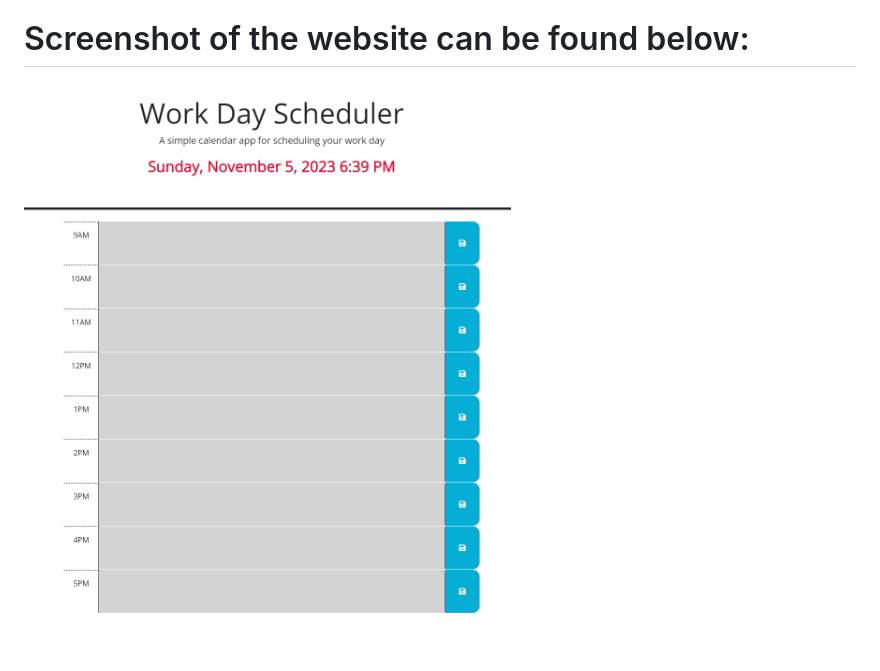
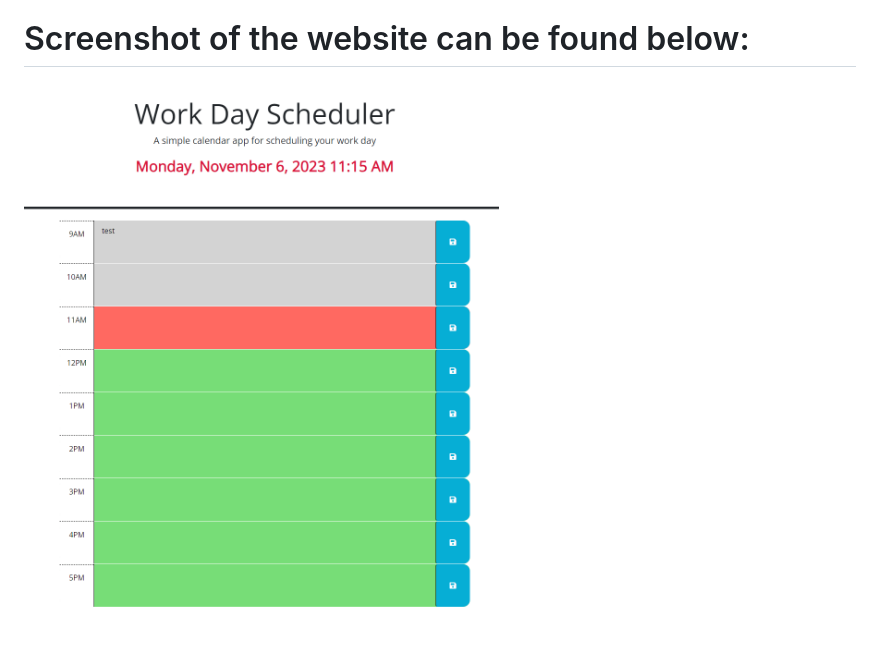
Before and after one commit to waltscode/Module5_challenge, a Markdown page: README.md, the part around the change. Rendered like a GitHub page; pictures changed too: image-1.png (added), image.png (deleted).

Commit message:
changed the screenshot in the README

```diff
--- a/README.md
+++ b/README.md
@@ -37,4 +37,4 @@ https://waltscode.github.io/Module5_challenge/
 
 # Screenshot of the website can be found below:
 
-![Alt text](image.png)
+![ ](image-1.png)
```
